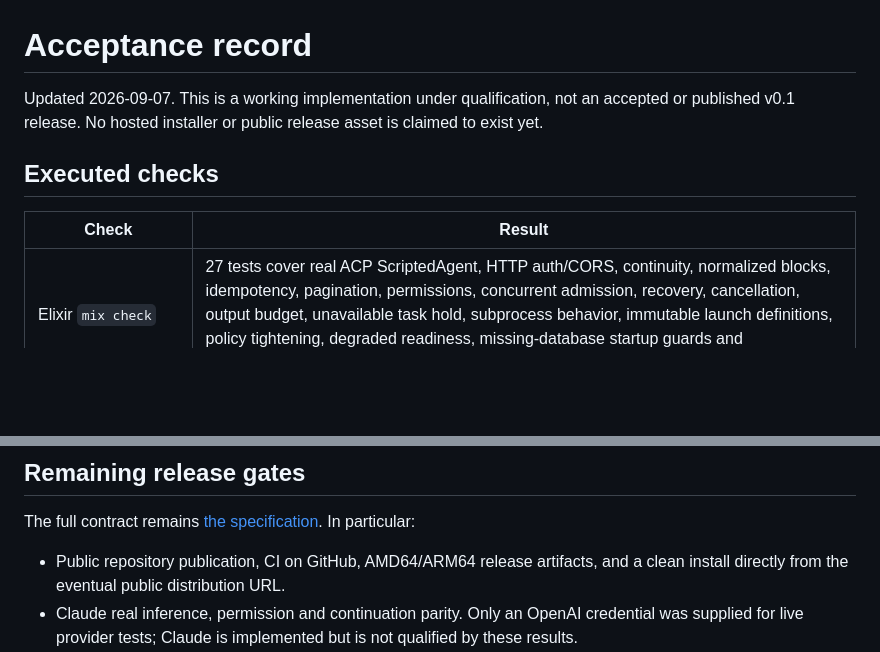
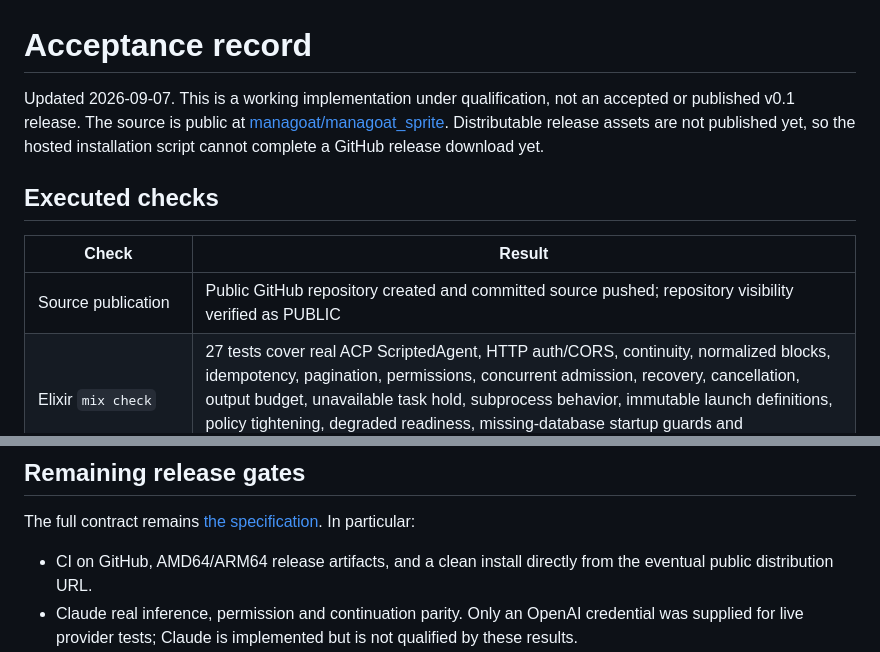
Before and after one commit to managoat/managoat_sprite, a Markdown page: docs/acceptance.md, 2 parts joined by grey strips. Drawn GitHub-style; blank space fills up the shorter version.

Commit message:
Record public source publication and remaining release gates

```diff
--- a/docs/acceptance.md
+++ b/docs/acceptance.md
@@ -1,13 +1,16 @@
 # Acceptance record
 
 Updated 2026-09-07. This is a working implementation under qualification, not
-an accepted or published v0.1 release. No hosted installer or public release
-asset is claimed to exist yet.
+an accepted or published v0.1 release. The source is public at
+[managoat/managoat_sprite](https://github.com/managoat/managoat_sprite).
+Distributable release assets are not published yet, so the hosted installation
+script cannot complete a GitHub release download yet.
 
 ## Executed checks
 
 | Check | Result |
 |---|---|
+| Source publication | Public GitHub repository created and committed source pushed; repository visibility verified as PUBLIC |
 | Elixir `mix check` | 27 tests cover real ACP ScriptedAgent, HTTP auth/CORS, continuity, normalized blocks, idempotency, pagination, permissions, concurrent admission, recovery, cancellation, output budget, unavailable task hold, subprocess behavior, immutable launch definitions, policy tightening, degraded readiness, missing-database startup guards and producer/ACP overload |
 | Python management tests on macOS | 16 pass; Linux watchdog test skipped on macOS |
 | Python tests on Linux | All 17 pass, including real occupied-port detection, installer failure preservation, degraded status parsing, and the watchdog with detached grandchildren, restart, shutdown cleanup and split-write credential redaction |
@@ -57,7 +60,7 @@ before tagging a release.
 
 The full contract remains [the specification](spec.md). In particular:
 
-- Public repository publication, CI on GitHub, AMD64/ARM64 release artifacts,
+- CI on GitHub, AMD64/ARM64 release artifacts,
   and a clean install directly from the eventual public distribution URL.
 - Claude real inference, permission and continuation parity. Only an OpenAI
   credential was supplied for live provider tests; Claude is implemented but
```
Also changed, not shown: docs/spec.md (+3 -1 lines).
